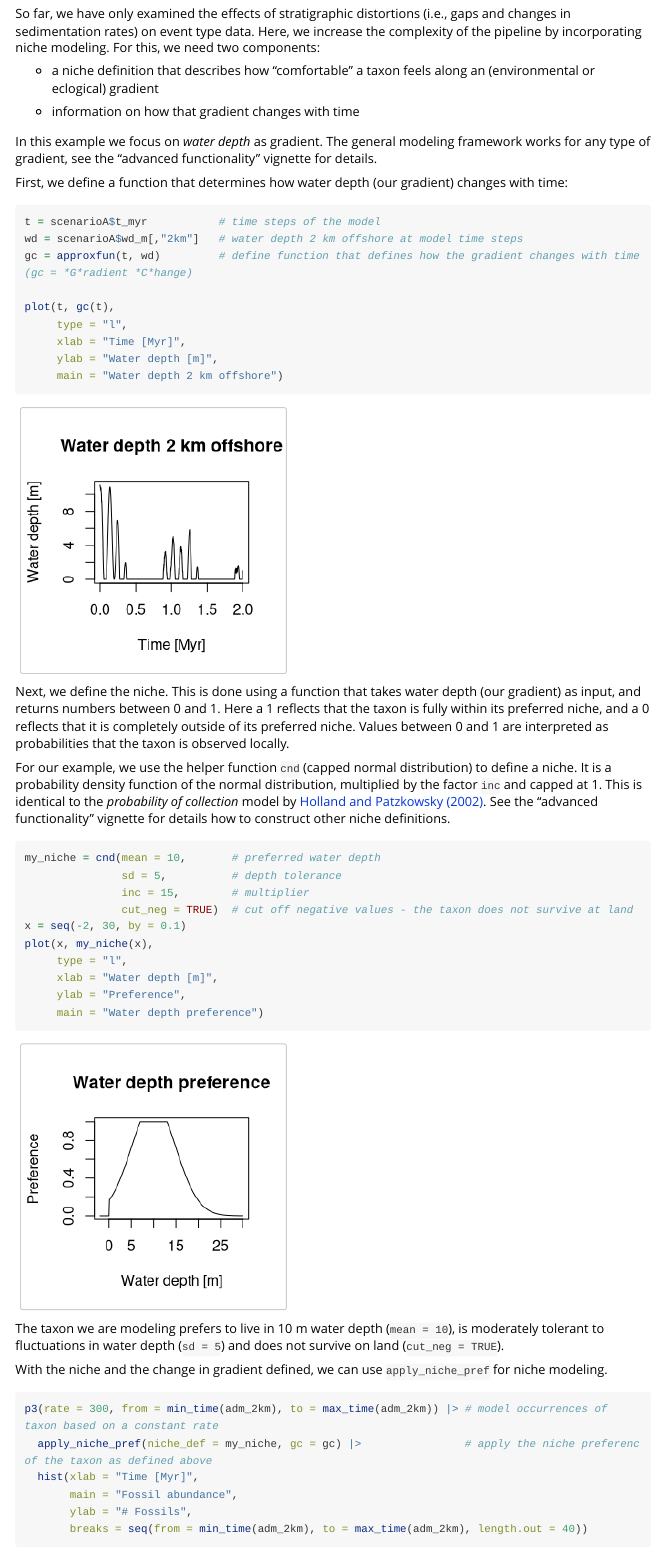
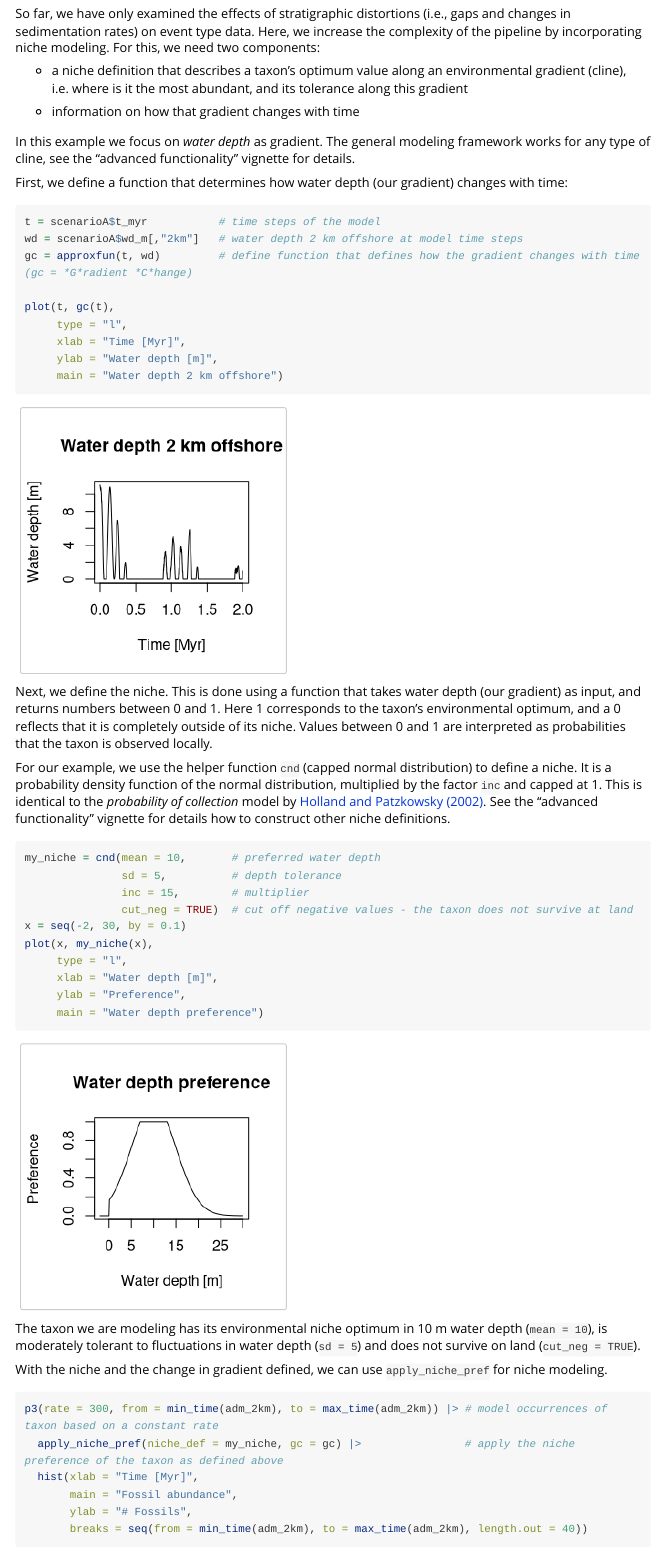
Before and after one commit to MindTheGap-ERC/StratPal, an R Markdown document (vignettes/event_data.Rmd): the page in a window 1100 px wide, from 6630 px down. Rendered offline with R 4.5, knitr and Pandoc, with nearby package versions; code that draws random numbers runs with fixed seeds of ours; some code elsewhere in the file could not run offline; long lines of code are wrapped.

Commit message:
Rephrasing some environmental niche explanations

````diff
--- a/vignettes/event_data.Rmd
+++ b/vignettes/event_data.Rmd
@@ -224,11 +224,11 @@ In this example, the temporal range offset is `r signif(time_range_offset_myr, d
 
 So far, we have only examined the effects of stratigraphic distortions (i.e., gaps and changes in sedimentation rates) on event type data. Here, we increase the complexity of the pipeline by incorporating niche modeling. For this, we need two components:
 
--   a niche definition that describes how "comfortable" a taxon feels along an (environmental or eclogical) gradient
+-   a niche definition that describes a taxon's optimum value along an environmental gradient (cline), i.e. where is it the most abundant, and its tolerance along this gradient
 
 -   information on how that gradient changes with time
 
-In this example we focus on *water depth* as gradient. The general modeling framework works for any type of gradient, see the "advanced functionality" vignette for details.
+In this example we focus on *water depth* as gradient. The general modeling framework works for any type of cline, see the "advanced functionality" vignette for details.
 
 First, we define a function that determines how water depth (our gradient) changes with time:
 
@@ -244,7 +244,7 @@ plot(t, gc(t),
      main = "Water depth 2 km offshore")
 ```
 
-Next, we define the niche. This is done using a function that takes water depth (our gradient) as input, and returns numbers between 0 and 1. Here a 1 reflects that the taxon is fully within its preferred niche, and a 0 reflects that it is completely outside of its preferred niche. Values between 0 and 1 are interpreted as probabilities that the taxon is observed locally.
+Next, we define the niche. This is done using a function that takes water depth (our gradient) as input, and returns numbers between 0 and 1. Here 1 corresponds to the taxon's environmental optimum, and a 0 reflects that it is completely outside of its niche. Values between 0 and 1 are interpreted as probabilities that the taxon is observed locally.
 
 For our example, we use the helper function `cnd` (capped normal distribution) to define a niche. It is a probability density function of the normal distribution, multiplied by the factor `inc` and capped at 1. This is identical to the *probability of collection* model by [Holland and Patzkowsky (2002)](#References). See the "advanced functionality" vignette for details how to construct other niche definitions.
 
@@ -261,13 +261,13 @@ plot(x, my_niche(x),
      main = "Water depth preference")
 ```
 
-The taxon we are modeling prefers to live in 10 m water depth (`mean = 10`), is moderately tolerant to fluctuations in water depth (`sd = 5`) and does not survive on land (`cut_neg = TRUE`).
+The taxon we are modeling has its environmental niche optimum in 10 m water depth (`mean = 10`), is moderately tolerant to fluctuations in water depth (`sd = 5`) and does not survive on land (`cut_neg = TRUE`).
 
 With the niche and the change in gradient defined, we can use `apply_niche_pref` for niche modeling.
 
 ```{r}
 p3(rate = 300, from = min_time(adm_2km), to = max_time(adm_2km)) |> # model occurrences of taxon based on a constant rate
-  apply_niche_pref(niche_def = my_niche, gc = gc) |>                # apply the niche preferenc of the taxon as defined above
+  apply_niche_pref(niche_def = my_niche, gc = gc) |>                # apply the niche preference of the taxon as defined above
   hist(xlab = "Time [Myr]",
        main = "Fossil abundance",
        ylab = "# Fossils",
````
Also changed, not shown: R/cnd.R (+1 -1 lines), vignettes/event_data.Rmd (2 more changed lines).
